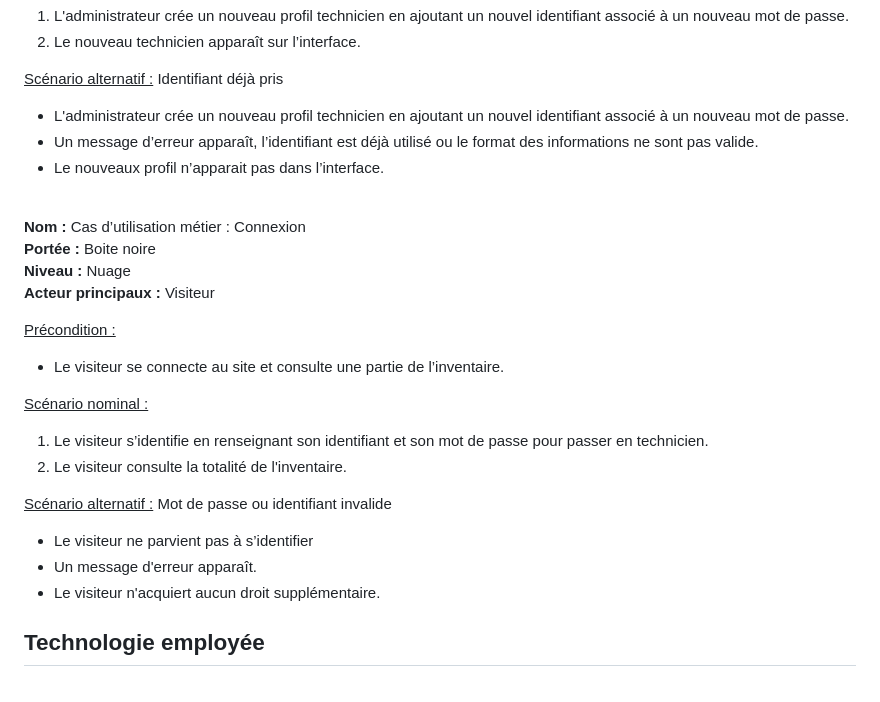
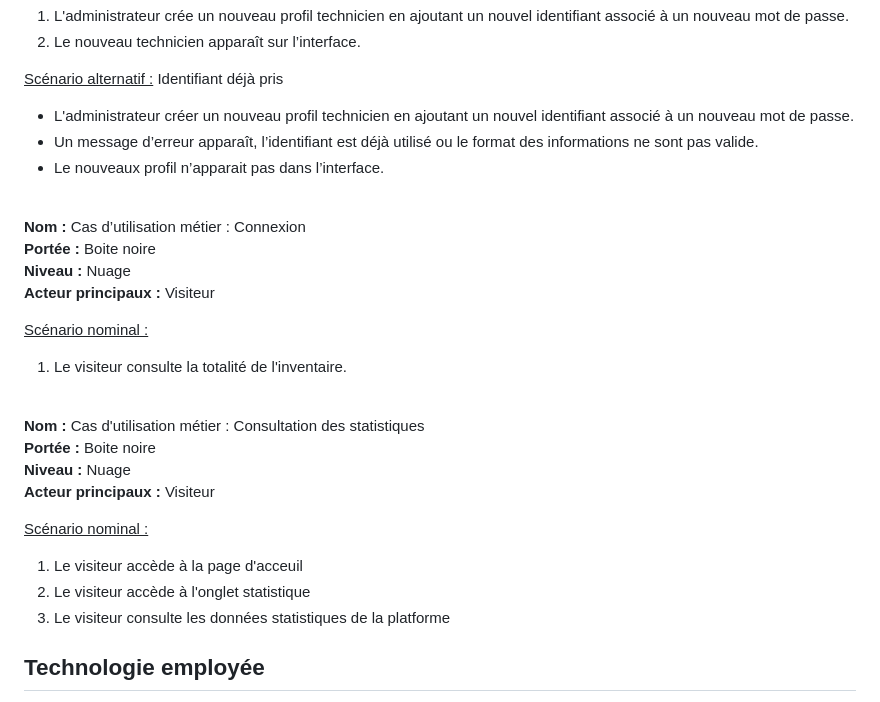
Before and after one commit to Captaine-JuJu/S.A.-3-2025-2026, a Markdown page: Analyse/recueilDesExigences.md, the part around the change. Drawn GitHub-style.

Commit message:
Update recueilDesExigences.md
ajout cas d'utilisation statistiques

```diff
--- a/Analyse/recueilDesExigences.md
+++ b/Analyse/recueilDesExigences.md
@@ -70,7 +70,7 @@ Les définitions suivantes se rapportent à des termes employé dans le cahier d
 
 <ins>Scénario alternatif :</ins> Identifiant déjà pris
 
-* L'administrateur crée un nouveau profil technicien en ajoutant un nouvel identifiant associé à un nouveau mot de passe.
+* L'administrateur créer un nouveau profil technicien en ajoutant un nouvel identifiant associé à un nouveau mot de passe.
 * Un message d’erreur apparaît, l’identifiant est déjà utilisé ou le format des informations ne sont pas valide.
 * Le nouveaux profil n’apparait pas dans l’interface.
 
@@ -80,17 +80,20 @@ Les définitions suivantes se rapportent à des termes employé dans le cahier d
 **Niveau :** Nuage \
 **Acteur principaux :** Visiteur
 
-<ins>Précondition :</ins>
-* Le visiteur se connecte au site et consulte une partie de l’inventaire.
+<ins>Scénario nominal :</ins>
+1. Le visiteur consulte la totalité de l'inventaire.
+
+\
+**Nom :** Cas d'utilisation métier : Consultation des statistiques \
+**Portée :** Boite noire \
+**Niveau :** Nuage \
+**Acteur principaux :** Visiteur
 
 <ins>Scénario nominal :</ins>
-1. Le visiteur s’identifie en renseignant son identifiant et son mot de passe pour passer en technicien.
-2. Le visiteur consulte la totalité de l'inventaire.
+1. Le visiteur accède à la page d'acceuil
+2. Le visiteur accède à l'onglet statistique
+3. Le visiteur consulte les données statistiques de la platforme
 
-<ins>Scénario alternatif :</ins> Mot de passe ou identifiant invalide
-* Le visiteur ne parvient pas à s’identifier
-* Un message d'erreur apparaît.
-* Le visiteur n'acquiert aucun droit supplémentaire.
 
 ## Technologie employée
 
```
